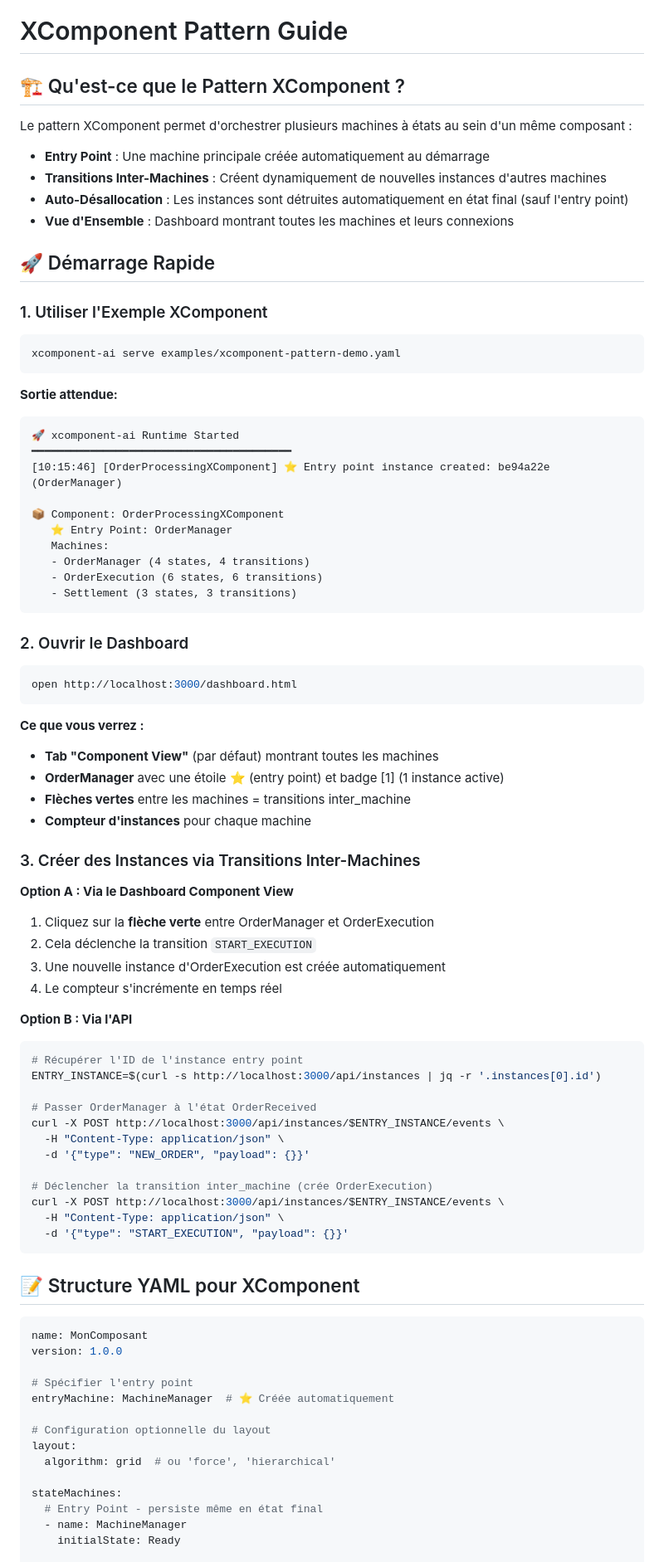
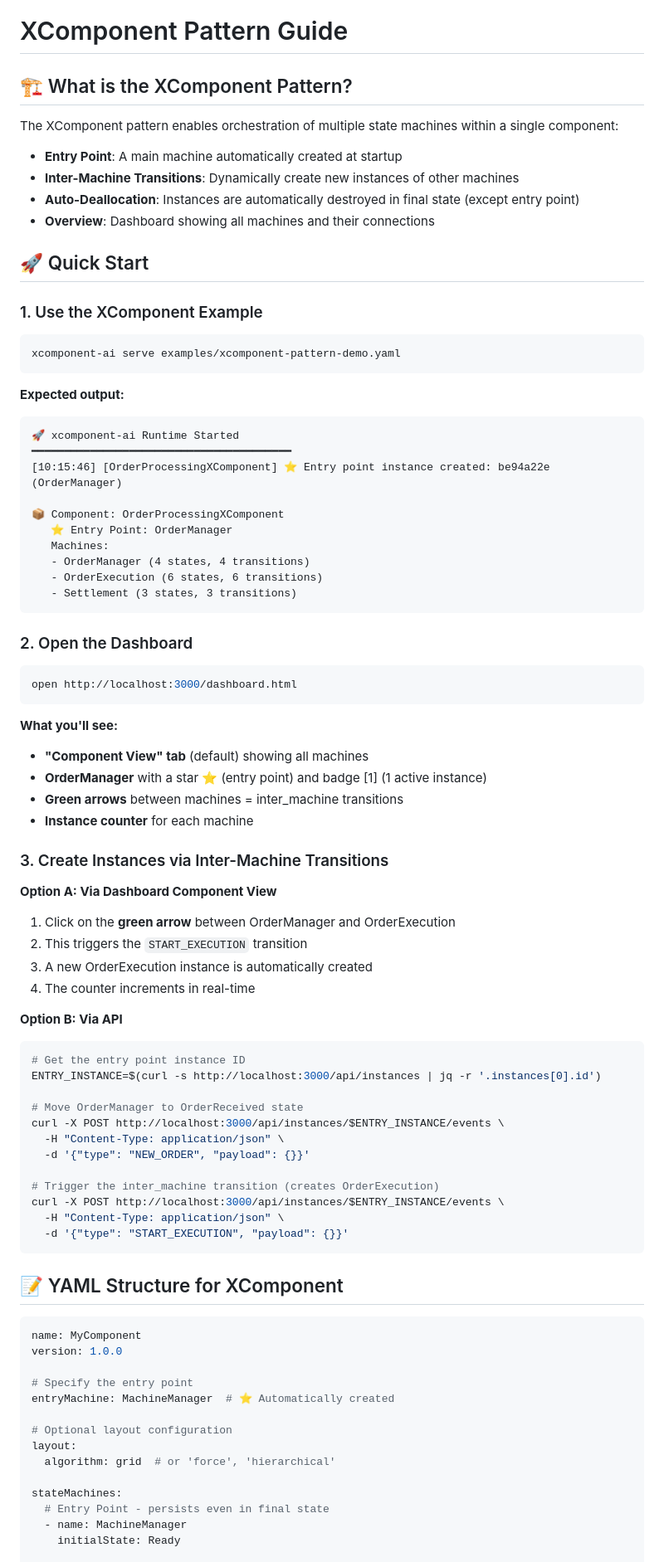
Before and after one commit to fredericcarre/xcomponent-ai, a Markdown page: XCOMPONENT-PATTERN.md, the part around one of its changes. Shown at 83% size. GitHub-like rendering.

````diff
--- a/XCOMPONENT-PATTERN.md
+++ b/XCOMPONENT-PATTERN.md
@@ -1,23 +1,23 @@
 # XComponent Pattern Guide
 
-## 🏗️ Qu'est-ce que le Pattern XComponent ?
+## 🏗️ What is the XComponent Pattern?
 
-Le pattern XComponent permet d'orchestrer plusieurs machines à états au sein d'un même composant :
+The XComponent pattern enables orchestration of multiple state machines within a single component:
 
-- **Entry Point** : Une machine principale créée automatiquement au démarrage
-- **Transitions Inter-Machines** : Créent dynamiquement de nouvelles instances d'autres machines
-- **Auto-Désallocation** : Les instances sont détruites automatiquement en état final (sauf l'entry point)
-- **Vue d'Ensemble** : Dashboard montrant toutes les machines et leurs connexions
+- **Entry Point**: A main machine automatically created at startup
+- **Inter-Machine Transitions**: Dynamically create new instances of other machines
+- **Auto-Deallocation**: Instances are automatically destroyed in final state (except entry point)
+- **Overview**: Dashboard showing all machines and their connections
 
-## 🚀 Démarrage Rapide
+## 🚀 Quick Start
 
-### 1. Utiliser l'Exemple XComponent
+### 1. Use the XComponent Example
 
 ```bash
 xcomponent-ai serve examples/xcomponent-pattern-demo.yaml
 ```
 
-**Sortie attendue:**
+**Expected output:**
 ```
 🚀 xcomponent-ai Runtime Started
 ━━━━━━━━━━━━━━━━━━━━━━━━━━━━━━━━━━━━━━━━
@@ -31,57 +31,57 @@ xcomponent-ai serve examples/xcomponent-pattern-demo.yaml
    - Settlement (3 states, 3 transitions)
 ```
 
-### 2. Ouvrir le Dashboard
+### 2. Open the Dashboard
 
 ```bash
 open http://localhost:3000/dashboard.html
 ```
 
-**Ce que vous verrez :**
-- **Tab "Component View"** (par défaut) montrant toutes les machines
-- **OrderManager** avec une étoile ⭐ (entry point) et badge [1] (1 instance active)
-- **Flèches vertes** entre les machines = transitions inter_machine
-- **Compteur d'instances** pour chaque machine
+**What you'll see:**
+- **"Component View" tab** (default) showing all machines
+- **OrderManager** with a star ⭐ (entry point) and badge [1] (1 active instance)
+- **Green arrows** between machines = inter_machine transitions
+- **Instance counter** for each machine
 
-### 3. Créer des Instances via Transitions Inter-Machines
+### 3. Create Instances via Inter-Machine Transitions
 
-**Option A : Via le Dashboard Component View**
-1. Cliquez sur la **flèche verte** entre OrderManager et OrderExecution
-2. Cela déclenche la transition `START_EXECUTION`
-3. Une nouvelle instance d'OrderExecution est créée automatiquement
-4. Le compteur s'incrémente en temps réel
+**Option A: Via Dashboard Component View**
+1. Click on the **green arrow** between OrderManager and OrderExecution
+2. This triggers the `START_EXECUTION` transition
+3. A new OrderExecution instance is automatically created
+4. The counter increments in real-time
 
-**Option B : Via l'API**
+**Option B: Via API**
 ```bash
-# Récupérer l'ID de l'instance entry point
+# Get the entry point instance ID
 ENTRY_INSTANCE=$(curl -s http://localhost:3000/api/instances | jq -r '.instances[0].id')
 
-# Passer OrderManager à l'état OrderReceived
+# Move OrderManager to OrderReceived state
 curl -X POST http://localhost:3000/api/instances/$ENTRY_INSTANCE/events \
   -H "Content-Type: application/json" \
   -d '{"type": "NEW_ORDER", "payload": {}}'
 
-# Déclencher la transition inter_machine (crée OrderExecution)
+# Trigger the inter_machine transition (creates OrderExecution)
 curl -X POST http://localhost:3000/api/instances/$ENTRY_INSTANCE/events \
   -H "Content-Type: application/json" \
   -d '{"type": "START_EXECUTION", "payload": {}}'
 ```
 
-## 📝 Structure YAML pour XComponent
+## 📝 YAML Structure for XComponent
 
 ```yaml
-name: MonComposant
+name: MyComponent
 version: 1.0.0
 
-# Spécifier l'entry point
-entryMachine: MachineManager  # ⭐ Créée automatiquement
+# Specify the entry point
+entryMachine: MachineManager  # ⭐ Automatically created
 
-# Configuration optionnelle du layout
+# Optional layout configuration
 layout:
-  algorithm: grid  # ou 'force', 'hierarchical'
+  algorithm: grid  # or 'force', 'hierarchical'
 
 stateMachines:
-  # Entry Point - persiste même en état final
+  # Entry Point - persists even in final state
   - name: MachineManager
     initialState: Ready
 
````
Also changed, not shown: other parts of XCOMPONENT-PATTERN.md (+78 -78 lines), README.md (+16 -16 lines).
